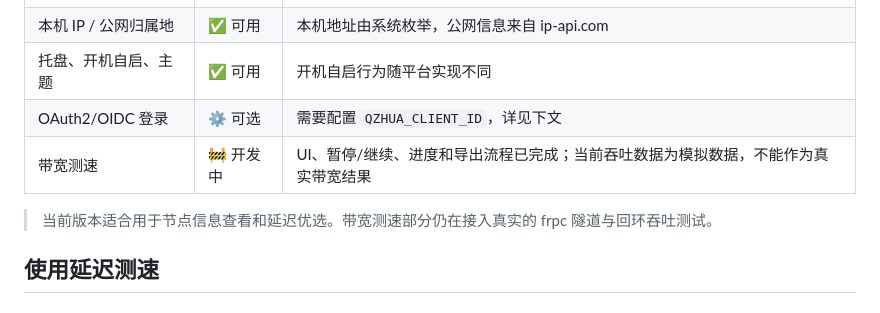
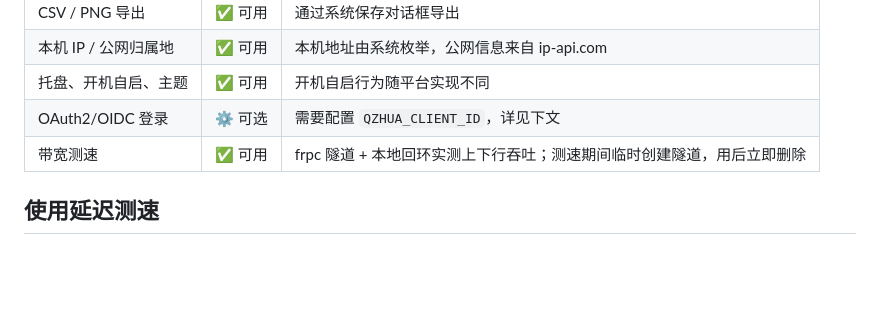
Before and after one commit to Xi-Mu12/CHMLFrp-SpeedTest, a Markdown page: README.md, the part around the change. GitHub-like rendering; blank space fills up the shorter version.

Commit message:
docs: README 带宽测速更新为正式功能描述
与隐私政策/服务条款 v1.3 保持一致：表格状态
改为可用，移除开发中与模拟数据的过渡注释。

```diff
--- a/README.md
+++ b/README.md
@@ -27,9 +27,7 @@
 | 本机 IP / 公网归属地 | ✅ 可用 | 本机地址由系统枚举，公网信息来自 ip-api.com |
 | 托盘、开机自启、主题 | ✅ 可用 | 开机自启行为随平台实现不同 |
 | OAuth2/OIDC 登录 | ⚙️ 可选 | 需要配置 `QZHUA_CLIENT_ID`，详见下文 |
-| 带宽测速 | 🚧 开发中 | UI、暂停/继续、进度和导出流程已完成；当前吞吐数据为模拟数据，不能作为真实带宽结果 |
-
-> 当前版本适合用于节点信息查看和延迟优选。带宽测速部分仍在接入真实的 frpc 隧道与回环吞吐测试。
+| 带宽测速 | ✅ 可用 | frpc 隧道 + 本地回环实测上下行吞吐；测速期间临时创建隧道，用后立即删除 |
 
 ## 使用延迟测速
 
```
